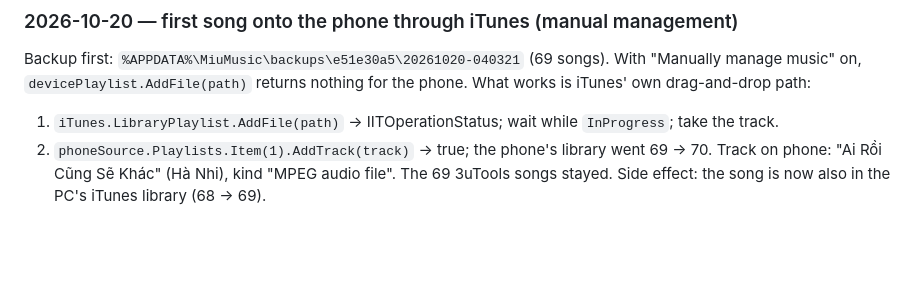
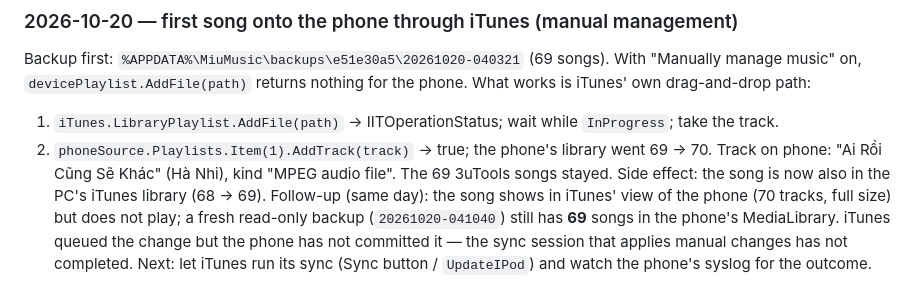
Before and after one commit to khangkhangg/Miu-Music-Player, a Markdown page: docs/AIRTRAFFIC_NOTES.md, the part around the change. Rendered like a GitHub page; blank space fills up the shorter version.

Commit message:
Notes: added song not yet committed on the phone (69 in its database)
Co-Authored-By: Claude Opus 5.5 <noreply@anthropic.com>

```diff
--- a/docs/AIRTRAFFIC_NOTES.md
+++ b/docs/AIRTRAFFIC_NOTES.md
@@ -424,3 +424,8 @@ What works is iTunes' own drag-and-drop path:
 2. `phoneSource.Playlists.Item(1).AddTrack(track)` → true; the phone's library went 69 → 70.
 Track on phone: "Ai Rồi Cũng Sẽ Khác" (Hà Nhi), kind "MPEG audio file". The 69 3uTools songs stayed.
 Side effect: the song is now also in the PC's iTunes library (68 → 69).
+Follow-up (same day): the song shows in iTunes' view of the phone (70 tracks, full size) but does
+not play; a fresh read-only backup (`20261020-041040`) still has **69** songs in the phone's
+MediaLibrary. iTunes queued the change but the phone has not committed it — the sync session that
+applies manual changes has not completed. Next: let iTunes run its sync (Sync button /
+`UpdateIPod`) and watch the phone's syslog for the outcome.
```
